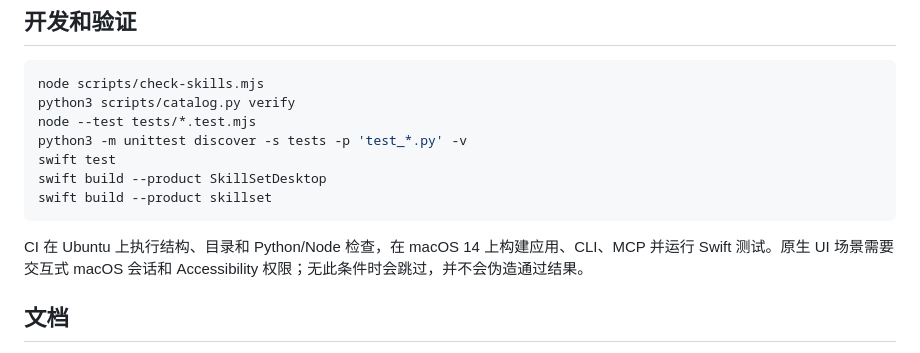
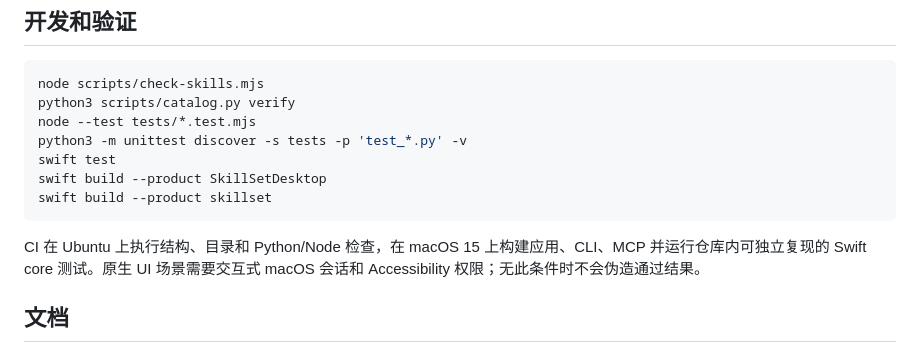
Before and after one commit to nixihz/perch, a Markdown page: README.md, the part around the change. Drawn GitHub-style.

````diff
--- a/README.md
+++ b/README.md
@@ -75,7 +75,7 @@ swift build --product SkillSetDesktop
 swift build --product skillset
 ```
 
-CI 在 Ubuntu 上执行结构、目录和 Python/Node 检查，在 macOS 14 上构建应用、CLI、MCP 并运行 Swift 测试。原生 UI 场景需要交互式 macOS 会话和 Accessibility 权限；无此条件时会跳过，并不会伪造通过结果。
+CI 在 Ubuntu 上执行结构、目录和 Python/Node 检查，在 macOS 15 上构建应用、CLI、MCP 并运行仓库内可独立复现的 Swift core 测试。原生 UI 场景需要交互式 macOS 会话和 Accessibility 权限；无此条件时不会伪造通过结果。
 
 ## 文档
 
````
Also changed, not shown: docs/specs/bdd.md (+1 -1 lines).
